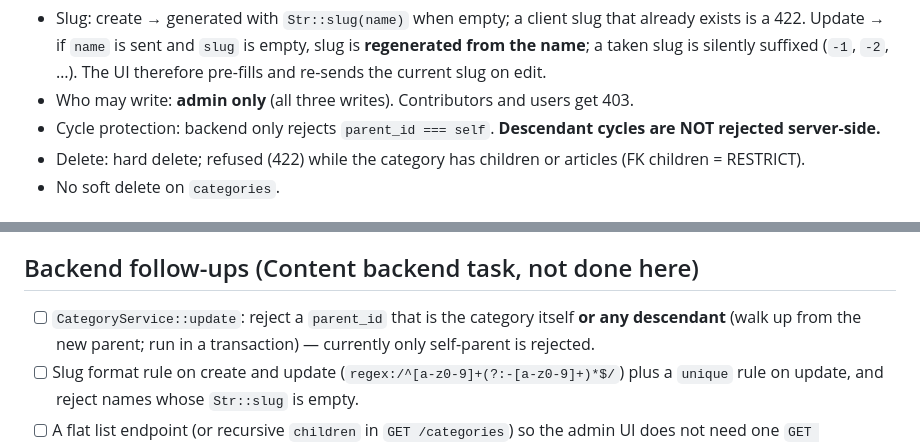
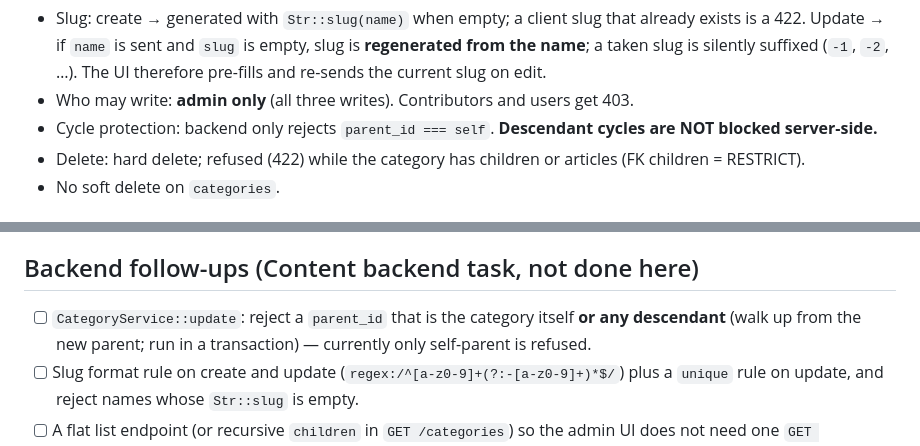
Before and after one commit to lancelotviendangkhoa710/KnowledgeHub_website, a Markdown page: PROGRESS_CONTENT01_ADMIN_CATEGORIES.md, 2 parts joined by grey strips. Rendered like a GitHub page.

Commit message:
p2: reword progress notes to avoid legacy guardrail terms

```diff
--- a/PROGRESS_CONTENT01_ADMIN_CATEGORIES.md
+++ b/PROGRESS_CONTENT01_ADMIN_CATEGORIES.md
@@ -31,7 +31,7 @@ Behaviour notes:
   Update → if `name` is sent and `slug` is empty, slug is **regenerated from the name**; a taken slug is
   silently suffixed (`-1`, `-2`, …). The UI therefore pre-fills and re-sends the current slug on edit.
 - Who may write: **admin only** (all three writes). Contributors and users get 403.
-- Cycle protection: backend only rejects `parent_id === self`. **Descendant cycles are NOT rejected server-side.**
+- Cycle protection: backend only rejects `parent_id === self`. **Descendant cycles are NOT blocked server-side.**
 - Delete: hard delete; refused (422) while the category has children or articles (FK children = RESTRICT).
 - No soft delete on `categories`.
 
@@ -95,7 +95,7 @@ Behaviour notes:
 ## Backend follow-ups (Content backend task, not done here)
 
 - [ ] `CategoryService::update`: reject a `parent_id` that is the category itself **or any descendant**
-      (walk up from the new parent; run in a transaction) — currently only self-parent is rejected.
+      (walk up from the new parent; run in a transaction) — currently only self-parent is refused.
 - [ ] Slug format rule on create and update (`regex:/^[a-z0-9]+(?:-[a-z0-9]+)*$/`) plus a `unique` rule on update,
       and reject names whose `Str::slug` is empty.
 - [ ] A flat list endpoint (or recursive `children` in `GET /categories`) so the admin UI does not need one
```
